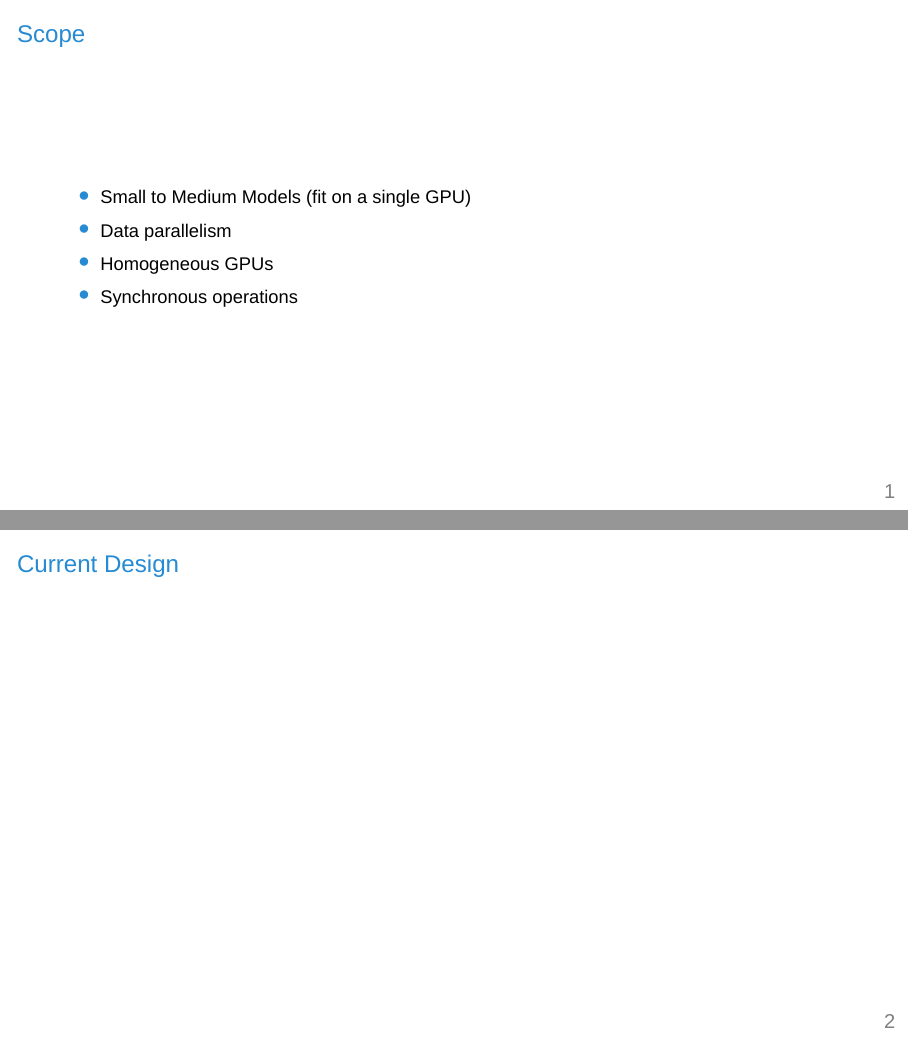
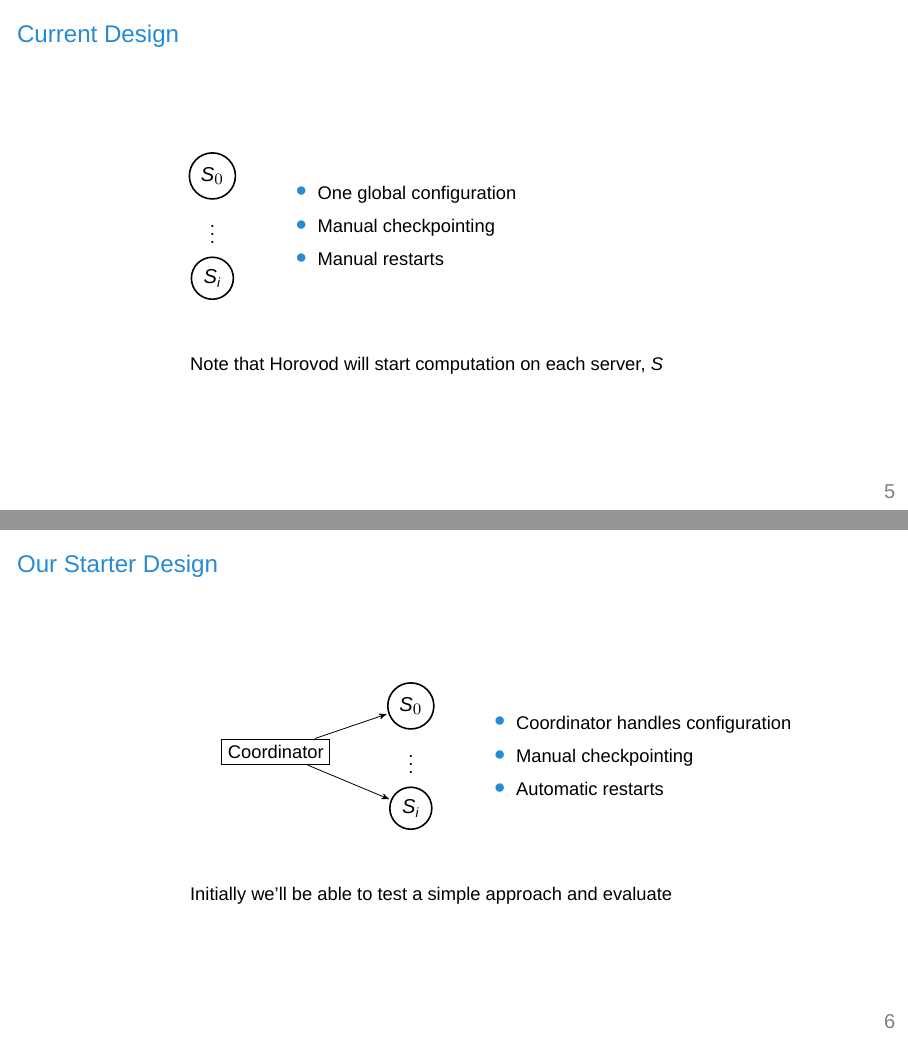
Before and after one commit to uclasystem/bamboo, LaTeX slides (doc/weekly-meeting/2020-10-30/2020-10-30.tex, which reads doc/weekly-meeting/preamble.tex): pages 2 and 3 of 8 before the commit and pages 6 and 7 of 10 after it, joined at a grey line. Compiled offline with XeLaTeX; a missing font is replaced by an installed copy or a similar font.

Commit message:
Added designs to weekly meeting

```diff
--- a/doc/weekly-meeting/2020-10-30/2020-10-30.tex
+++ b/doc/weekly-meeting/2020-10-30/2020-10-30.tex
@@ -11,21 +11,6 @@
   \end{frame}
 
   \setcounter{framenumber}{0}
-
-  \begin{frame}
-    \frametitle{Scope}
-
-    \begin{itemize}
-      \item Small to Medium Models (fit on a single GPU)
-      \item Data parallelism
-      \item Homogeneous GPUs
-      \item Synchronous operations
-    \end{itemize}
-  \end{frame}
-
-  \begin{frame}
-    \frametitle{Current Design}
-  \end{frame}
 
   \begin{frame}
     \frametitle{Instance Types}
@@ -73,3 +58,73 @@
   \end{frame}
 
   \begin{frame}
+    \frametitle{Current Design}
+
+    \begin{columns}
+      \column{0.25\textwidth}
+      \begin{flushright}
+        \begin{tikzpicture}[
+          auto,
+          node distance=1cm,
+          server/.style={
+            thick,
+            circle,
+            draw,
+            font=\sffamily\large},
+        ]
+          \node[server] (1) {$S_0$};
+          \node[server] (2) [below=of 1] {$S_i$};
+          \path (1) -- node[auto=false] {\vdots} (2);
+        \end{tikzpicture}
+      \end{flushright}
+      \column{0.75\textwidth}
+      \begin{itemize}
+        \item One global configuration
+        \item Manual checkpointing
+        \item Manual restarts
+      \end{itemize}
+    \end{columns}
+
+    \vspace{3em}
+
+    \hspace{7em} Note that Horovod will start computation on each server, $S$
+  \end{frame}
+
+  \begin{frame}
+    \frametitle{Our Starter Design}
+
+    \begin{columns}
+      \column{0.5\textwidth}
+      \begin{flushright}
+        \begin{tikzpicture}[
+          ->,
+          >=stealth',
+          shorten >=1pt,
+          auto,
+          node distance=1cm,
+          server/.style={
+            thick,
+            circle,
+            draw,
+            font=\sffamily\large},
+        ]
+          \node[draw] (c) {Coordinator};
+          \node[server] (1) [right=of c, yshift=2.5em] {$S_0$};
+          \node[server] (2) [below=of 1] {$S_i$};
+          \path (1) -- node[auto=false]{\vdots} (2);
+          \path (c) edge (1);
+          \path (c) edge (2);
+        \end{tikzpicture}
+      \end{flushright}
+      \column{0.5\textwidth}
+      \begin{itemize}
+        \item Coordinator handles configuration
+        \item Manual checkpointing
+        \item Automatic restarts
+      \end{itemize}
+    \end{columns}
+
+    \vspace{3em}
+
+    \hspace{7em} Initially we'll be able to test a simple approach and evaluate
+  \end{frame}
--- a/doc/weekly-meeting/preamble.tex
+++ b/doc/weekly-meeting/preamble.tex
@@ -6,6 +6,7 @@
 \usepackage{standalone}
 \usepackage{tikz}
 
+\usetikzlibrary{arrows}
 \usetikzlibrary{calc}
 \usetikzlibrary{datavisualization}
 \usetikzlibrary{positioning}
```
Also changed, not shown: doc/weekly-meeting/2020-10-30/2020-10-30.tex (30 more changed lines).
